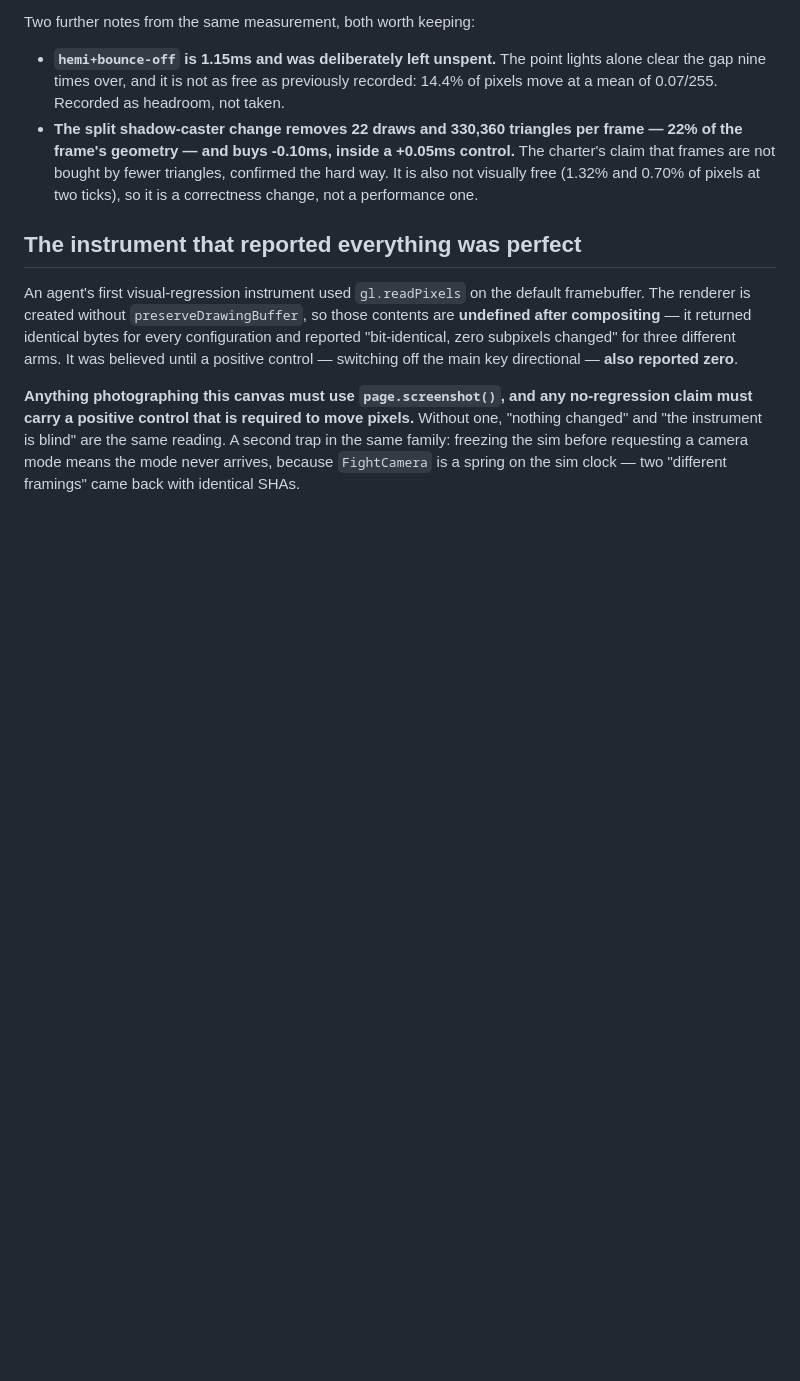
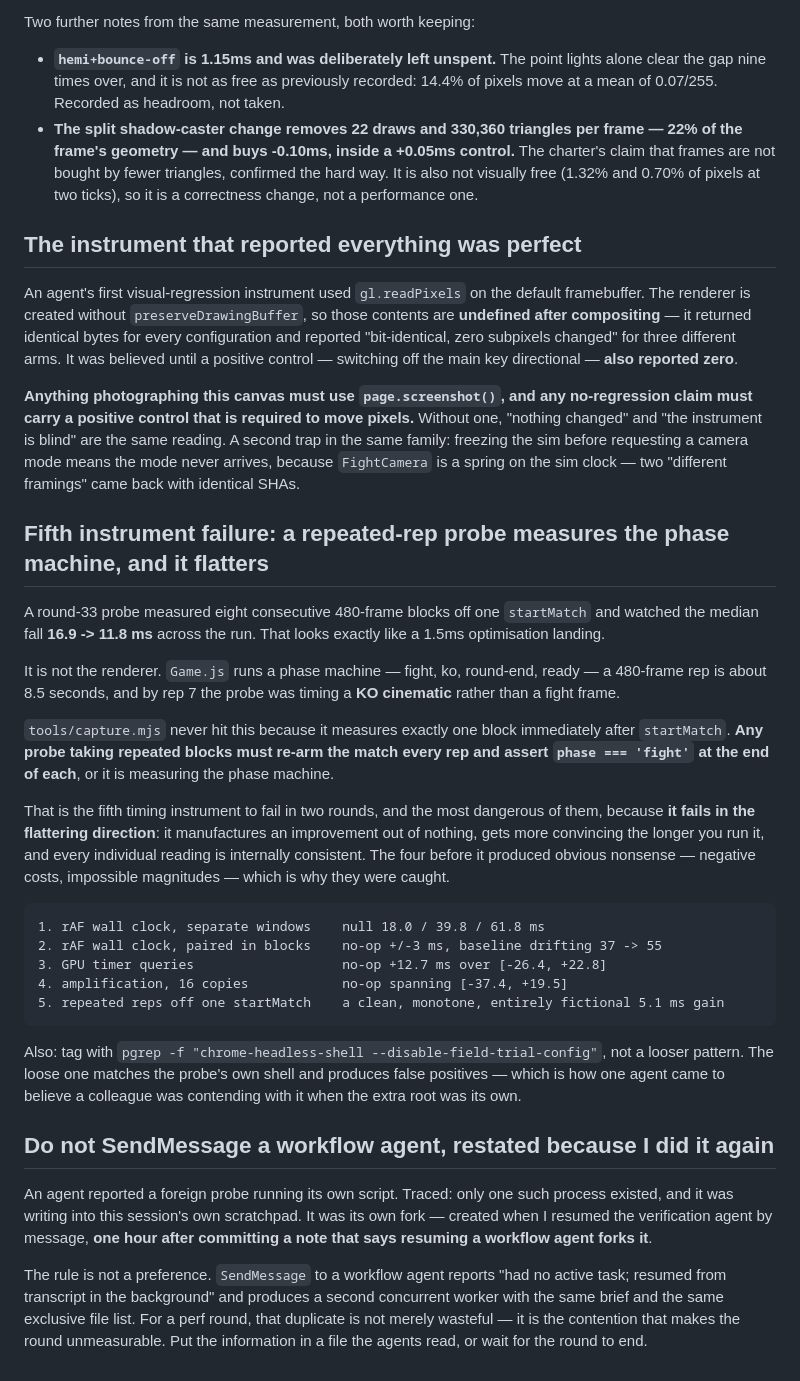
Before and after one commit to tecsteps/knockbots, a Markdown page: docs/PROFILING.md, the part around the change. Rendered like a GitHub page; blank space fills up the shorter version.

Commit message:
Fifth instrument failure: repeated reps measure the phase machine, and it flatters
A round-33 probe took eight consecutive 480-frame blocks off one startMatch and
watched the median fall 16.9 -> 11.8ms -- which looks exactly like a 1.5ms
optimisation landing. It is the phase machine: a 480-frame rep is ~8.5s, Game.js
runs fight -> ko -> round-end -> ready, and by rep 7 the probe was timing a KO
cinematic. capture.mjs never hit it because it measures one block right after
startMatch.

This is the most dangerous of the five because it fails in the FLATTERING
direction: it manufactures an improvement out of nothing, grows more convincing
the longer it runs, and every individual reading is internally consistent. The
four before it produced obvious nonsense -- negative costs, impossible magnitudes
-- which is why they were caught.

Any probe taking repeated blocks must re-arm the match each rep and assert
phase === 'fight' at the end.

Also: tag with the strict chrome-headless-shell pattern; the loose one matches the
probe's own shell, which is how an agent came to believe a colleague was contending
when the extra root was its own.

And restated because I did it again an hour after writing it down: do not
SendMessage a workflow agent. An agent reported a foreign probe running its own
script; traced, the only such process was writing into this session's scratchpad.
It was its own fork, created when I resumed the verification agent by message.

Co-Authored-By: Claude Opus 5 (1M context) <noreply@anthropic.com>
Claude-Session: https://claude.ai/code/session_01CM2TMEXcEv9mMb6VhqbBZm

````diff
--- a/docs/PROFILING.md
+++ b/docs/PROFILING.md
@@ -2032,3 +2032,46 @@ carry a positive control that is required to move pixels.** Without one, "nothin
 instrument is blind" are the same reading. A second trap in the same family: freezing the sim before
 requesting a camera mode means the mode never arrives, because `FightCamera` is a spring on the sim
 clock — two "different framings" came back with identical SHAs.
+
+## Fifth instrument failure: a repeated-rep probe measures the phase machine, and it flatters
+
+A round-33 probe measured eight consecutive 480-frame blocks off one `startMatch` and watched the
+median fall **16.9 -> 11.8 ms** across the run. That looks exactly like a 1.5ms optimisation landing.
+
+It is not the renderer. `Game.js` runs a phase machine — fight, ko, round-end, ready — a 480-frame rep
+is about 8.5 seconds, and by rep 7 the probe was timing a **KO cinematic** rather than a fight frame.
+
+`tools/capture.mjs` never hit this because it measures exactly one block immediately after
+`startMatch`. **Any probe taking repeated blocks must re-arm the match every rep and assert
+`phase === 'fight'` at the end of each**, or it is measuring the phase machine.
+
+That is the fifth timing instrument to fail in two rounds, and the most dangerous of them, because
+**it fails in the flattering direction**: it manufactures an improvement out of nothing, gets more
+convincing the longer you run it, and every individual reading is internally consistent. The four
+before it produced obvious nonsense — negative costs, impossible magnitudes — which is why they were
+caught.
+
+```
+1. rAF wall clock, separate windows    null 18.0 / 39.8 / 61.8 ms
+2. rAF wall clock, paired in blocks    no-op +/-3 ms, baseline drifting 37 -> 55
+3. GPU timer queries                   no-op +12.7 ms over [-26.4, +22.8]
+4. amplification, 16 copies            no-op spanning [-37.4, +19.5]
+5. repeated reps off one startMatch    a clean, monotone, entirely fictional 5.1 ms gain
+```
+
+Also: tag with `pgrep -f "chrome-headless-shell --disable-field-trial-config"`, not a looser pattern.
+The loose one matches the probe's own shell and produces false positives — which is how one agent
+came to believe a colleague was contending with it when the extra root was its own.
+
+## Do not SendMessage a workflow agent, restated because I did it again
+
+An agent reported a foreign probe running its own script. Traced: only one such process existed, and
+it was writing into this session's own scratchpad. It was its own fork — created when I resumed the
+verification agent by message, **one hour after committing a note that says resuming a workflow agent
+forks it**.
+
+The rule is not a preference. `SendMessage` to a workflow agent reports "had no active task; resumed
+from transcript in the background" and produces a second concurrent worker with the same brief and
+the same exclusive file list. For a perf round, that duplicate is not merely wasteful — it is the
+contention that makes the round unmeasurable. Put the information in a file the agents read, or wait
+for the round to end.
````
